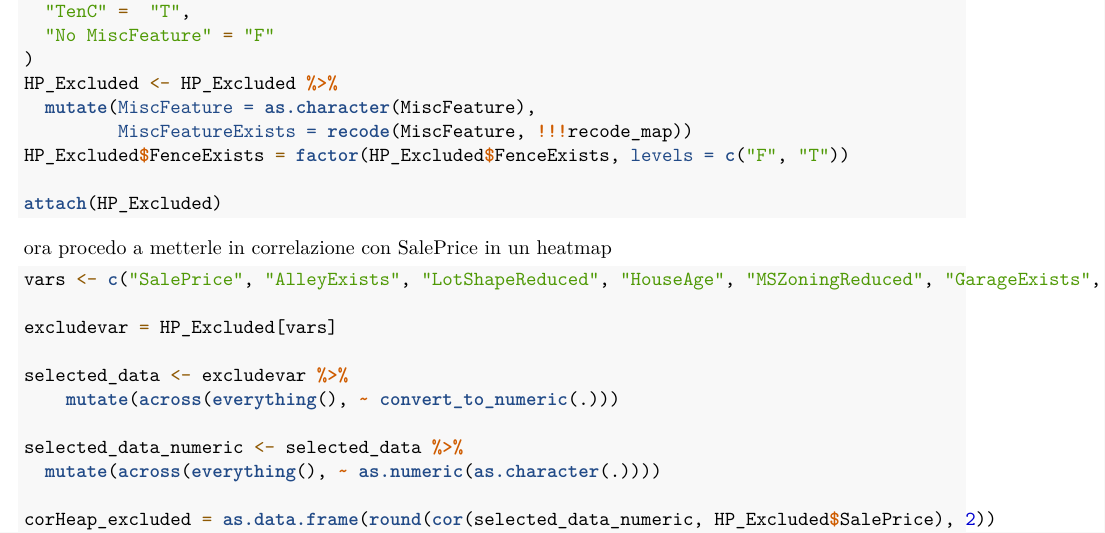
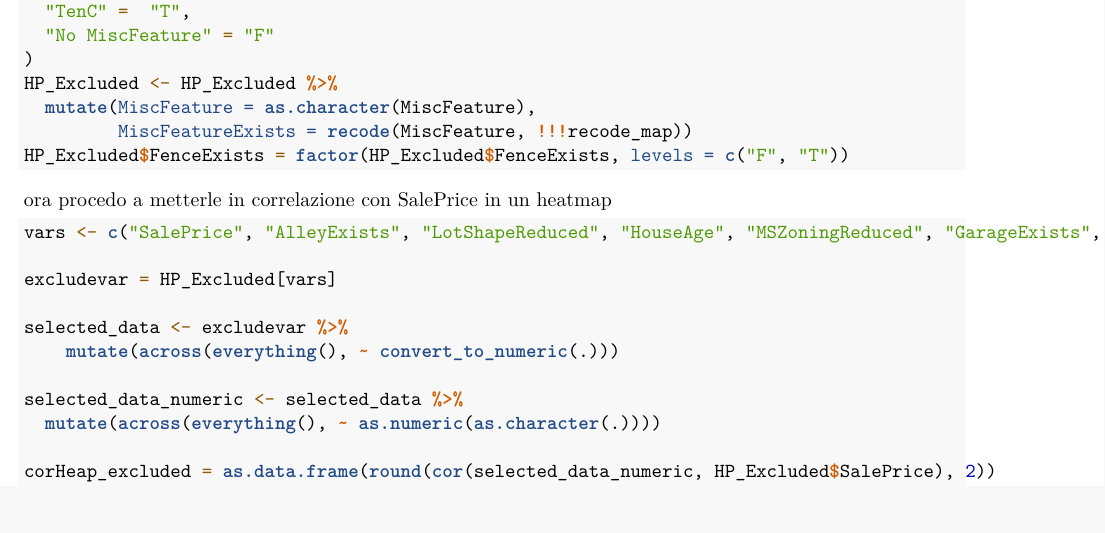
Before and after one commit to Urbani-Ludovico/ProgettoDataAnalytics, an R Markdown document (Project.Rmd): part of page 10 of 14 before the commit and part of page 10 of 13 after it, cut so that both start at the same text. Rendered offline with R 4.5, knitr and Pandoc, then LaTeX, with nearby package versions; some code elsewhere in the file could not run offline.

Commit message:
Removed attach

````diff
--- a/Project.Rmd
+++ b/Project.Rmd
@@ -413,8 +413,6 @@ HP_Excluded <- HP_Excluded %>%
   mutate(MiscFeature = as.character(MiscFeature),
          MiscFeatureExists = recode(MiscFeature, !!!recode_map))
 HP_Excluded$FenceExists = factor(HP_Excluded$FenceExists, levels = c("F", "T"))
-
-attach(HP_Excluded)
 ```
 
 ora procedo a metterle in correlazione con SalePrice in un heatmap
````
